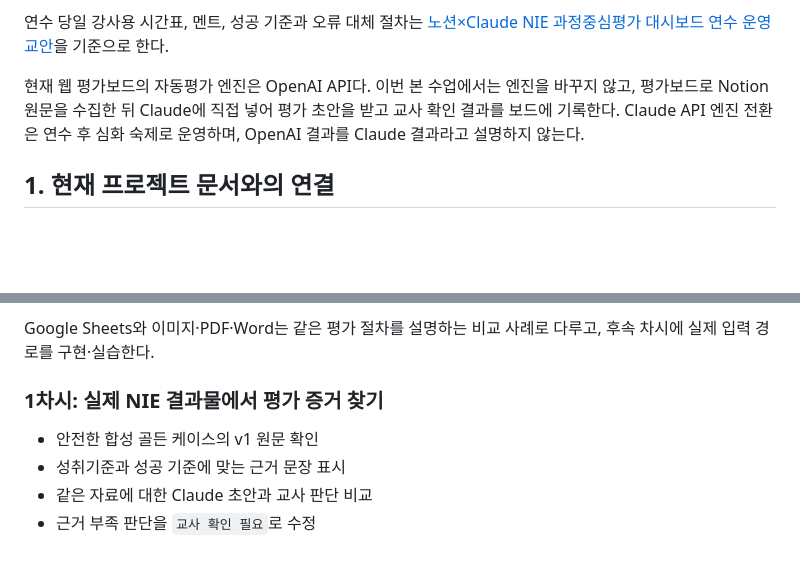
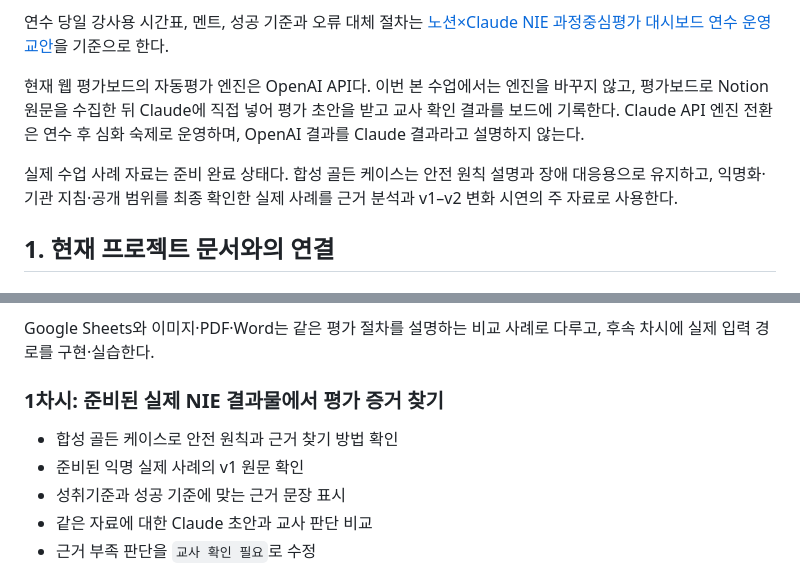
Before and after one commit to gomgomeet/newscomment-ai, a Markdown page: docs/PROCESS_ASSESSMENT_TRAINING_PLAN.md, 2 parts joined by grey strips. Rendered like a GitHub page; blank space fills up the shorter version.

```diff
--- a/docs/PROCESS_ASSESSMENT_TRAINING_PLAN.md
+++ b/docs/PROCESS_ASSESSMENT_TRAINING_PLAN.md
@@ -19,6 +19,8 @@
 연수 당일 강사용 시간표, 멘트, 성공 기준과 오류 대체 절차는 [노션×Claude NIE 과정중심평가 대시보드 연수 운영 교안](NOTION_CLAUDE_NIE_EVALUATION_TRAINING_RUNBOOK.md)을 기준으로 한다.
 
 현재 웹 평가보드의 자동평가 엔진은 OpenAI API다. 이번 본 수업에서는 엔진을 바꾸지 않고, 평가보드로 Notion 원문을 수집한 뒤 Claude에 직접 넣어 평가 초안을 받고 교사 확인 결과를 보드에 기록한다. Claude API 엔진 전환은 연수 후 심화 숙제로 운영하며, OpenAI 결과를 Claude 결과라고 설명하지 않는다.
+
+실제 수업 사례 자료는 준비 완료 상태다. 합성 골든 케이스는 안전 원칙 설명과 장애 대응용으로 유지하고, 익명화·기관 지침·공개 범위를 최종 확인한 실제 사례를 근거 분석과 v1–v2 변화 시연의 주 자료로 사용한다.
 
 ## 1. 현재 프로젝트 문서와의 연결
 
@@ -293,9 +295,10 @@ Claude가 만든 피드백이나 세특 초안은 반드시 근거와 함께 보
 
 Google Sheets와 이미지·PDF·Word는 같은 평가 절차를 설명하는 비교 사례로 다루고, 후속 차시에 실제 입력 경로를 구현·실습한다.
 
-### 1차시: 실제 NIE 결과물에서 평가 증거 찾기
+### 1차시: 준비된 실제 NIE 결과물에서 평가 증거 찾기
 
-- 안전한 합성 골든 케이스의 v1 원문 확인
+- 합성 골든 케이스로 안전 원칙과 근거 찾기 방법 확인
+- 준비된 익명 실제 사례의 v1 원문 확인
 - 성취기준과 성공 기준에 맞는 근거 문장 표시
 - 같은 자료에 대한 Claude 초안과 교사 판단 비교
 - 근거 부족 판단을 `교사 확인 필요`로 수정
```
Also changed, not shown: docs/NOTION_CLAUDE_NIE_EVALUATION_TRAINING_RUNBOOK.md (+11 -10 lines).
